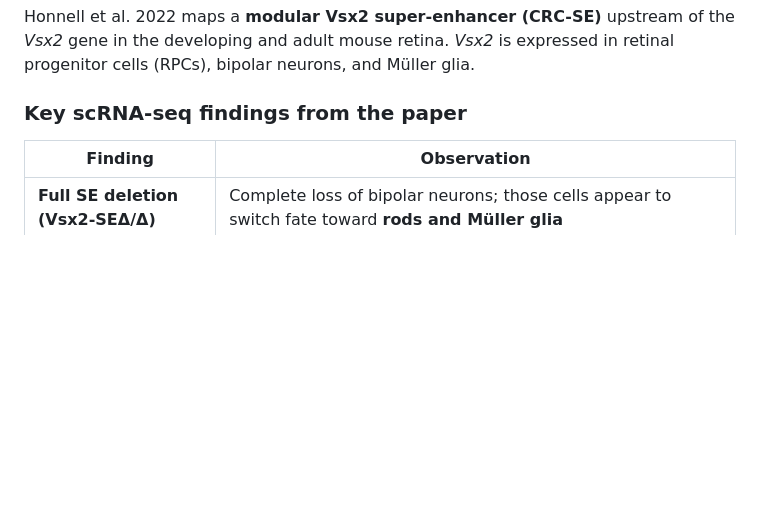
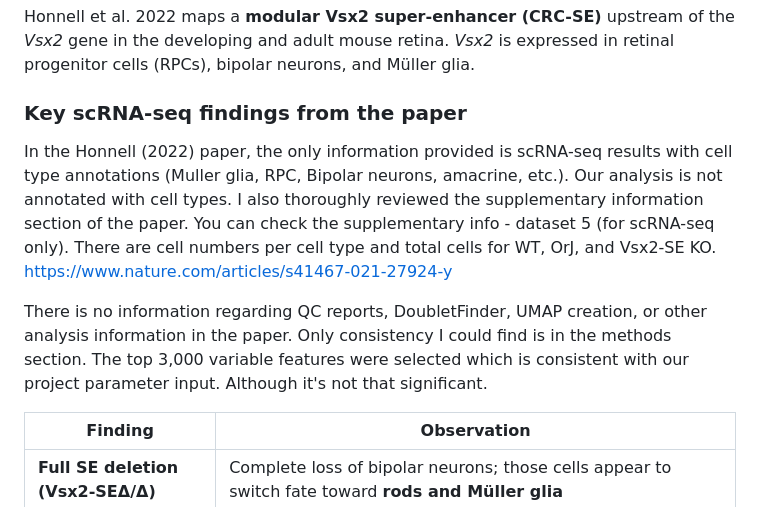
Before and after one commit to stjude-biohackathon/KIDS26-Team15, a Markdown page: deliverables/biological-validation-benchmarking/Victoria-Knockout-Honnell-2022-SNAP-comparison.md, the part around one of its changes. Rendered like a GitHub page; blank space fills up the shorter version.

Commit message:
Add qc info from paper

```diff
--- a/deliverables/biological-validation-benchmarking/Victoria-Knockout-Honnell-2022-SNAP-comparison.md
+++ b/deliverables/biological-validation-benchmarking/Victoria-Knockout-Honnell-2022-SNAP-comparison.md
@@ -21,6 +21,11 @@ Honnell et al. 2022 maps a **modular Vsx2 super-enhancer (CRC-SE)** upstream of
 
 
 ### Key scRNA-seq findings from the paper
+
+In the Honnell (2022) paper, the only information provided is scRNA-seq results with cell type annotations (Muller glia, RPC, Bipolar neurons, amacrine, etc.). Our analysis is not annotated with cell types. I also thoroughly reviewed the supplementary information section of the paper. You can check the supplementary info - dataset 5 (for scRNA-seq only). There are cell numbers per cell type and total cells for WT, OrJ, and Vsx2-SE KO. https://www.nature.com/articles/s41467-021-27924-y
+
+There is no information regarding QC reports, DoubletFinder, UMAP creation, or other analysis information in the paper. Only consistency I could find is in the methods section. The top 3,000 variable features were selected which is consistent with our project parameter input. Although it's not that significant.
+
 
 | Finding | Observation |
 |--------|-------------|
```
Also changed, not shown: other parts of deliverables/biological-validation-benchmarking/Victoria-Knockout-Honnell-2022-SNAP-comparison.md (+1 -0 lines).
